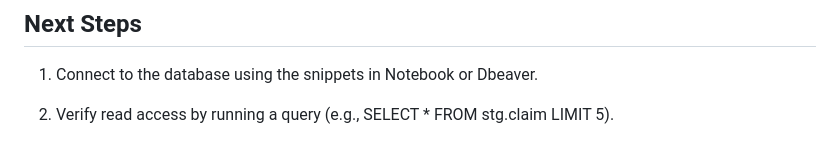
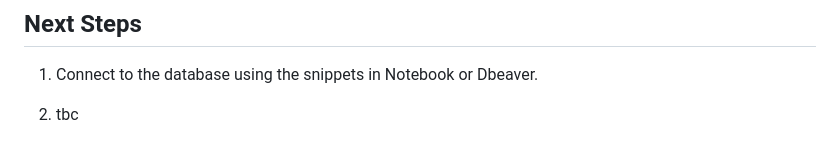
Before and after one commit to lingyuehao/706_final_project, a Markdown page: README.md, the part around the change. GitHub-like rendering.

```diff
--- a/README.md
+++ b/README.md
@@ -263,4 +263,4 @@ display(df_check)
 
 1. Connect to the database using the snippets in Notebook or Dbeaver.
 
-2. Verify read access by running a query (e.g., SELECT * FROM stg.claim LIMIT 5).
+2. tbc
```
